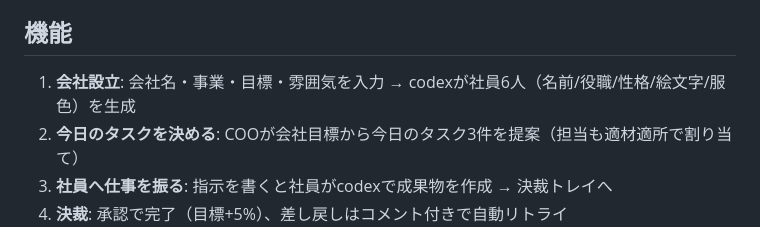
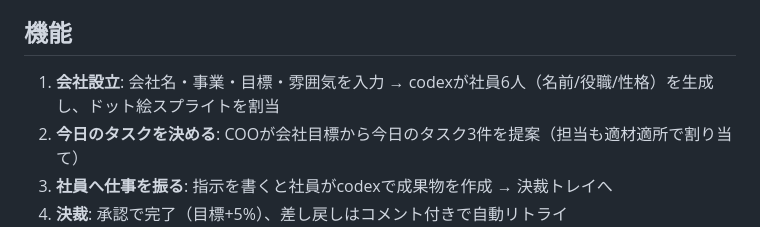
Before and after one commit to h30642905-ai/AICompany, a Markdown page: CLAUDE.md, the part around the change. Rendered like a GitHub page.

Commit message:
CLAUDE.md表記修正

```diff
--- a/CLAUDE.md
+++ b/CLAUDE.md
@@ -10,7 +10,7 @@
 
 ## 機能
 
-1. **会社設立**: 会社名・事業・目標・雰囲気を入力 → codexが社員6人（名前/役職/性格/絵文字/服色）を生成
+1. **会社設立**: 会社名・事業・目標・雰囲気を入力 → codexが社員6人（名前/役職/性格）を生成し、ドット絵スプライトを割当
 2. **今日のタスクを決める**: COOが会社目標から今日のタスク3件を提案（担当も適材適所で割り当て）
 3. **社員へ仕事を振る**: 指示を書くと社員がcodexで成果物を作成 → 決裁トレイへ
 4. **決裁**: 承認で完了（目標+5%）、差し戻しはコメント付きで自動リトライ
```
